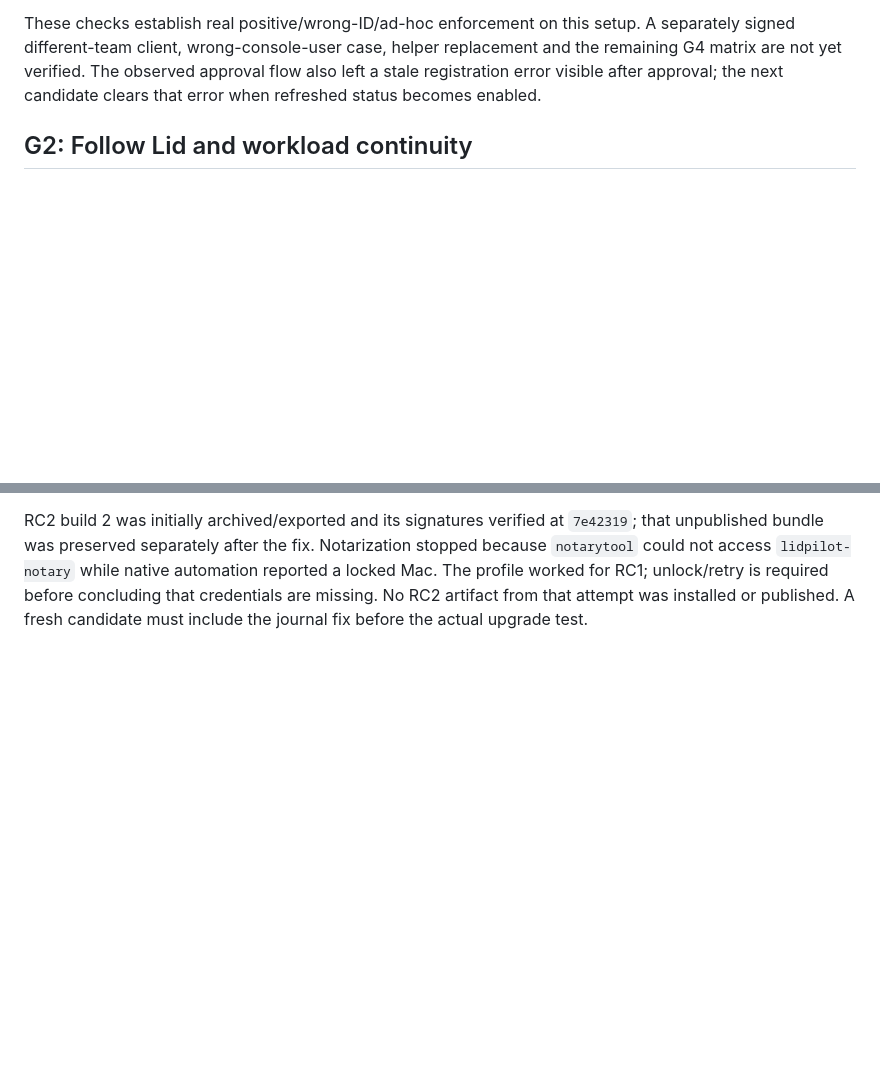
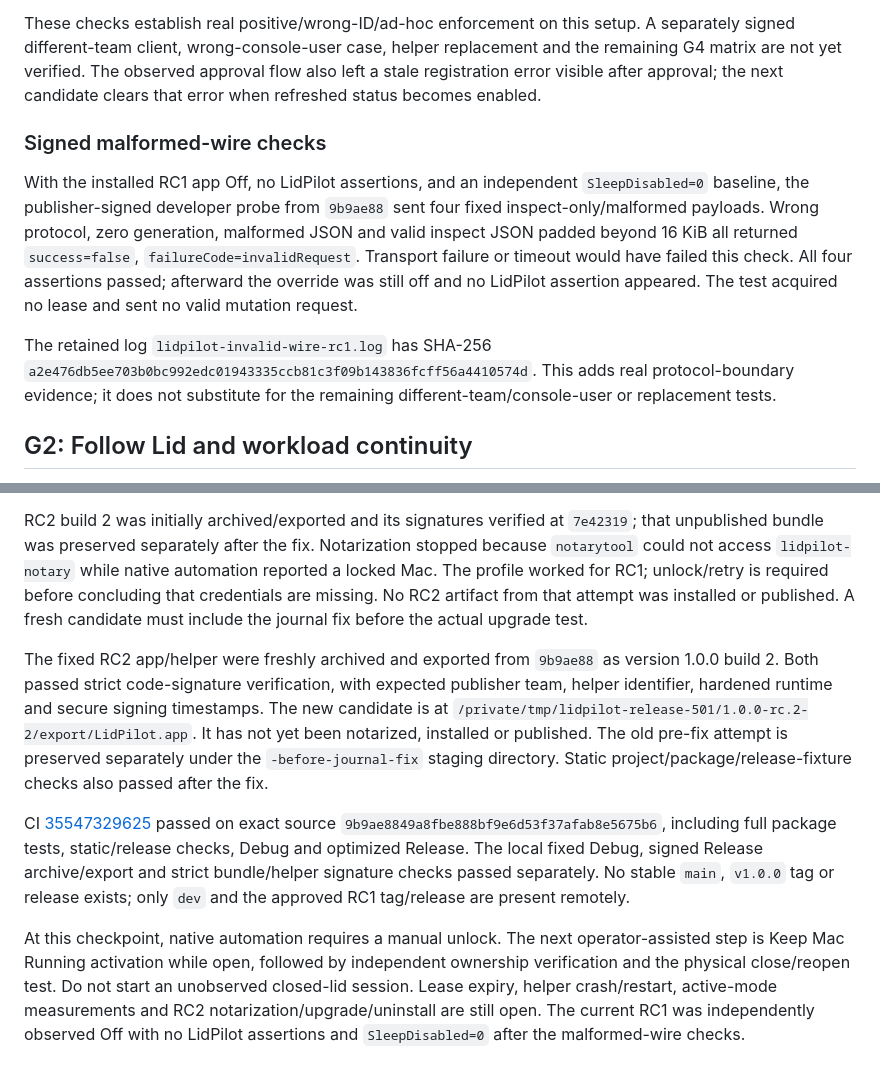
Before and after one commit to Marios1111/lidpilot, a Markdown page: docs/validation/2026-09-21-native-and-release.md, 2 parts joined by grey strips. Drawn GitHub-style; blank space fills up the shorter version.

Commit message:
docs(validation): record signed protocol checks and fixed RC2 build

```diff
--- a/docs/validation/2026-09-21-native-and-release.md
+++ b/docs/validation/2026-09-21-native-and-release.md
@@ -83,6 +83,22 @@ A separately signed different-team client, wrong-console-user case, helper
 replacement and the remaining G4 matrix are not yet verified. The observed
 approval flow also left a stale registration error visible after approval; the
 next candidate clears that error when refreshed status becomes enabled.
+
+### Signed malformed-wire checks
+
+With the installed RC1 app Off, no LidPilot assertions, and an independent
+`SleepDisabled=0` baseline, the publisher-signed developer probe from `9b9ae88`
+sent four fixed inspect-only/malformed payloads. Wrong protocol, zero generation,
+malformed JSON and valid inspect JSON padded beyond 16 KiB all returned
+`success=false`, `failureCode=invalidRequest`. Transport failure or timeout would
+have failed this check. All four assertions passed; afterward the override was
+still off and no LidPilot assertion appeared. The test acquired no lease and
+sent no valid mutation request.
+
+The retained log `lidpilot-invalid-wire-rc1.log` has SHA-256
+`a2e476db5ee703b0bc992edc01943335ccb81c3f09b143836fcff56a4410574d`.
+This adds real protocol-boundary evidence; it does not substitute for the
+remaining different-team/console-user or replacement tests.
 
 ## G2: Follow Lid and workload continuity
 
@@ -175,3 +191,27 @@ while native automation reported a locked Mac. The profile worked for RC1;
 unlock/retry is required before concluding that credentials are missing.
 No RC2 artifact from that attempt was installed or published. A fresh candidate
 must include the journal fix before the actual upgrade test.
+
+The fixed RC2 app/helper were freshly archived and exported from `9b9ae88`
+as version 1.0.0 build 2. Both passed strict code-signature verification, with
+expected publisher team, helper identifier, hardened runtime and secure
+signing timestamps. The new candidate is at
+`/private/tmp/lidpilot-release-501/1.0.0-rc.2-2/export/LidPilot.app`.
+It has not yet been notarized, installed or published. The old pre-fix attempt
+is preserved separately under the `-before-journal-fix` staging directory.
+Static project/package/release-fixture checks also passed after the fix.
+
+CI [35547329625](https://github.com/Marios1111/lidpilot/actions/runs/35547329625)
+passed on exact source `9b9ae8849a8fbe888bf9e6d53f37afab8e5675b6`, including
+full package tests, static/release checks, Debug and optimized Release. The
+local fixed Debug, signed Release archive/export and strict bundle/helper
+signature checks passed separately. No stable `main`, `v1.0.0` tag or release
+exists; only `dev` and the approved RC1 tag/release are present remotely.
+
+At this checkpoint, native automation requires a manual unlock. The next
+operator-assisted step is Keep Mac Running activation while open, followed by
+independent ownership verification and the physical close/reopen test. Do not
+start an unobserved closed-lid session. Lease expiry, helper crash/restart,
+active-mode measurements and RC2 notarization/upgrade/uninstall are still open.
+The current RC1 was independently observed Off with no LidPilot assertions and
+`SleepDisabled=0` after the malformed-wire checks.
```
Also changed, not shown: docs/VERIFICATION.md (+2 -2 lines).
